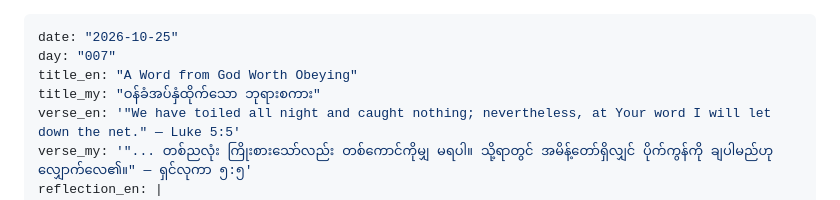
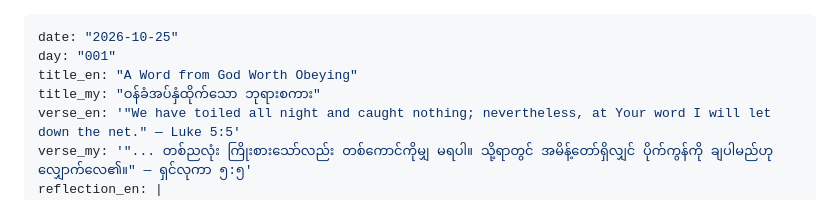
Before and after one commit to newthingmakers-cmyk/new-thing-makers-ministry, a Markdown page: devotionals/day-001-obey-god-even-when-difficult.md, the part around the change. Rendered like a GitHub page.

```diff
--- a/devotionals/2026-10-25-obey-god-even-when-difficult.md
+++ b/devotionals/day-001-obey-god-even-when-difficult.md
@@ -1,6 +1,6 @@
 ---
 date: "2026-10-25"
-day: "007"
+day: "001"
 title_en: "A Word from God Worth Obeying"
 title_my: "ဝန်ခံအပ်နှံထိုက်သော ဘုရားစကား"
 verse_en: '"We have toiled all night and caught nothing; nevertheless, at Your word I will let down the net." — Luke 5:5'
```
